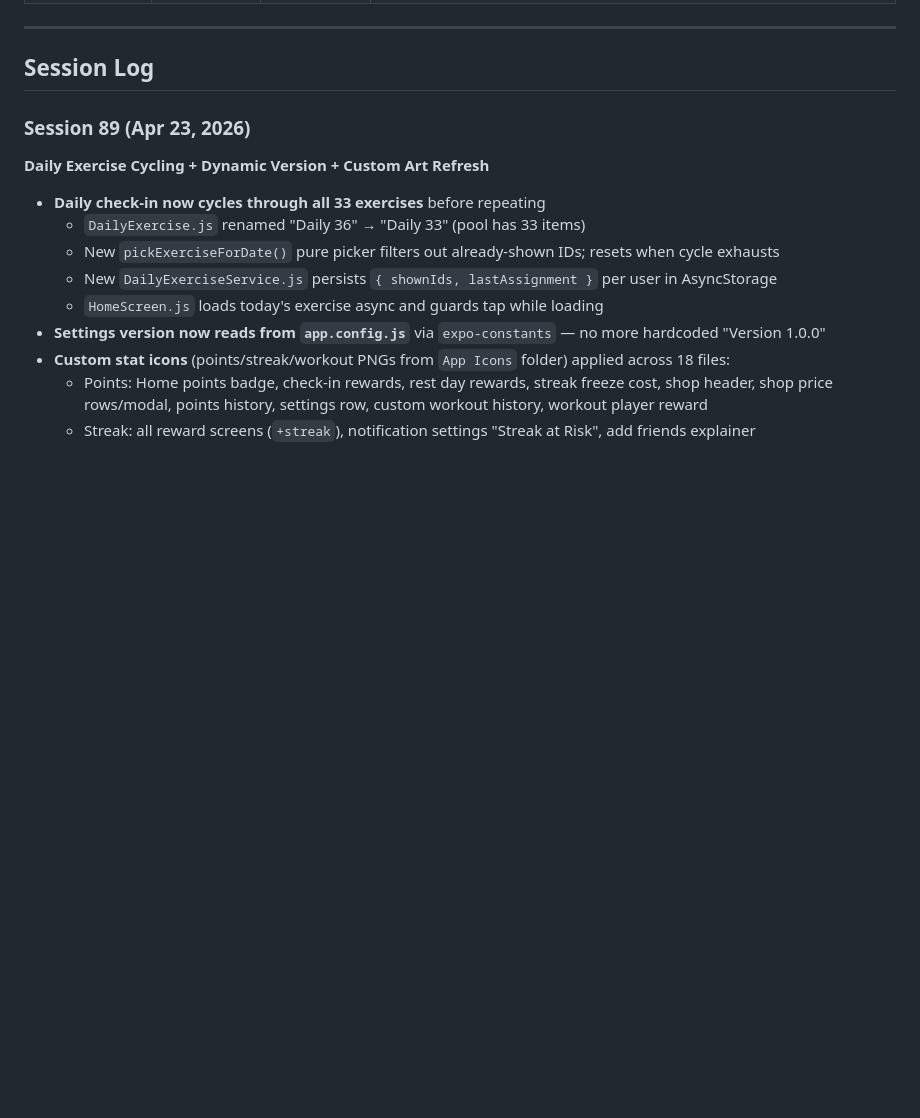
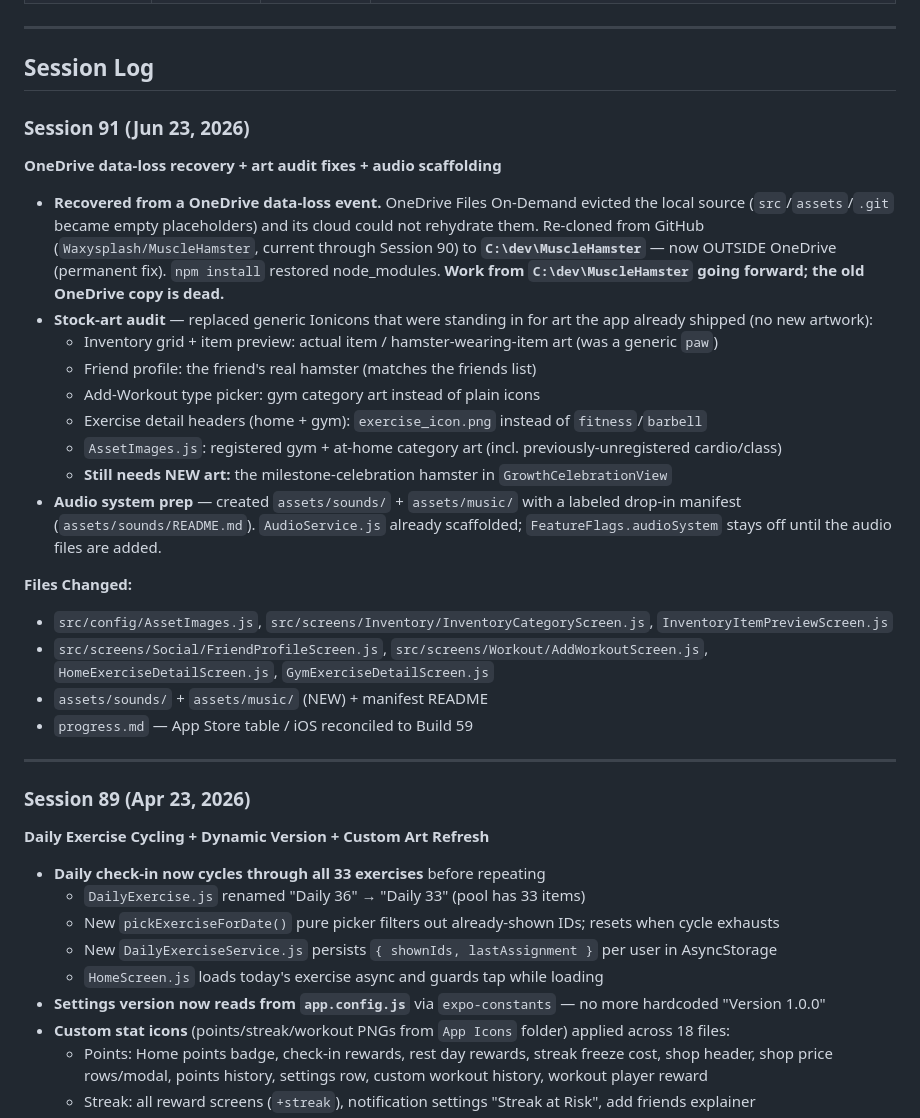
Before and after one commit to Waxysplash/MuscleHamster, a Markdown page: progress.md, the part around one of its changes. Rendered like a GitHub page; blank space fills up the shorter version.

Commit message:
docs: add Session 91 log (OneDrive recovery + art fixes + audio prep)
Co-Authored-By: Claude Opus 4.8 <noreply@anthropic.com>

```diff
--- a/progress.md
+++ b/progress.md
@@ -141,6 +141,27 @@ eas submit --platform ios                         # Submit to App Store
 ---
 
 ## Session Log
+
+### Session 91 (Jun 23, 2026)
+**OneDrive data-loss recovery + art audit fixes + audio scaffolding**
+
+- **Recovered from a OneDrive data-loss event.** OneDrive Files On-Demand evicted the local source (`src`/`assets`/`.git` became empty placeholders) and its cloud could not rehydrate them. Re-cloned from GitHub (`Waxysplash/MuscleHamster`, current through Session 90) to **`C:\dev\MuscleHamster`** — now OUTSIDE OneDrive (permanent fix). `npm install` restored node_modules. **Work from `C:\dev\MuscleHamster` going forward; the old OneDrive copy is dead.**
+- **Stock-art audit** — replaced generic Ionicons that were standing in for art the app already shipped (no new artwork):
+  - Inventory grid + item preview: actual item / hamster-wearing-item art (was a generic `paw`)
+  - Friend profile: the friend's real hamster (matches the friends list)
+  - Add-Workout type picker: gym category art instead of plain icons
+  - Exercise detail headers (home + gym): `exercise_icon.png` instead of `fitness`/`barbell`
+  - `AssetImages.js`: registered gym + at-home category art (incl. previously-unregistered cardio/class)
+  - **Still needs NEW art:** the milestone-celebration hamster in `GrowthCelebrationView`
+- **Audio system prep** — created `assets/sounds/` + `assets/music/` with a labeled drop-in manifest (`assets/sounds/README.md`). `AudioService.js` already scaffolded; `FeatureFlags.audioSystem` stays off until the audio files are added.
+
+**Files Changed:**
+- `src/config/AssetImages.js`, `src/screens/Inventory/InventoryCategoryScreen.js`, `InventoryItemPreviewScreen.js`
+- `src/screens/Social/FriendProfileScreen.js`, `src/screens/Workout/AddWorkoutScreen.js`, `HomeExerciseDetailScreen.js`, `GymExerciseDetailScreen.js`
+- `assets/sounds/` + `assets/music/` (NEW) + manifest README
+- `progress.md` — App Store table / iOS reconciled to Build 59
+
+---
 
 ### Session 89 (Apr 23, 2026)
 **Daily Exercise Cycling + Dynamic Version + Custom Art Refresh**
```
Also changed, not shown: other parts of progress.md (+1 -1 lines).
